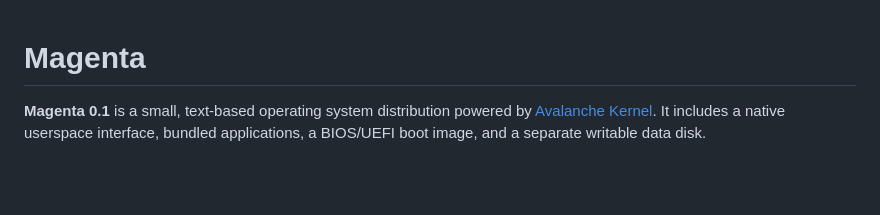
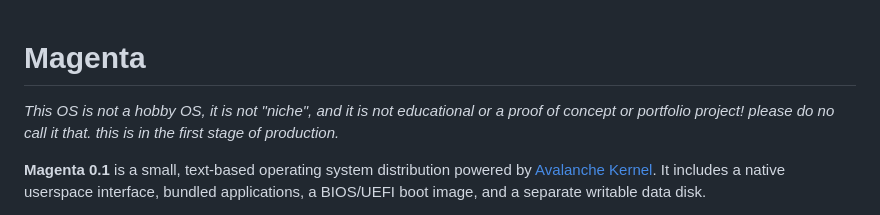
Before and after one commit to Bobdahacker-official/poverty, a Markdown page: README.md, the part around the change. Drawn GitHub-style; blank space fills up the shorter version.

Commit message:
Add clarification about Magenta OS purpose
Clarify the purpose of the Magenta OS in the README.

```diff
--- a/README.md
+++ b/README.md
@@ -1,4 +1,5 @@
 # Magenta
+*This OS is not a hobby OS, it is not "niche", and it is not educational or a proof of concept or portfolio project! please do no call it that. this is in the first stage of production.*
 
 **Magenta 0.1** is a small, text-based operating system distribution powered by [Avalanche Kernel](avalanche/). It includes a native userspace interface, bundled applications, a BIOS/UEFI boot image, and a separate writable data disk.
 
```
